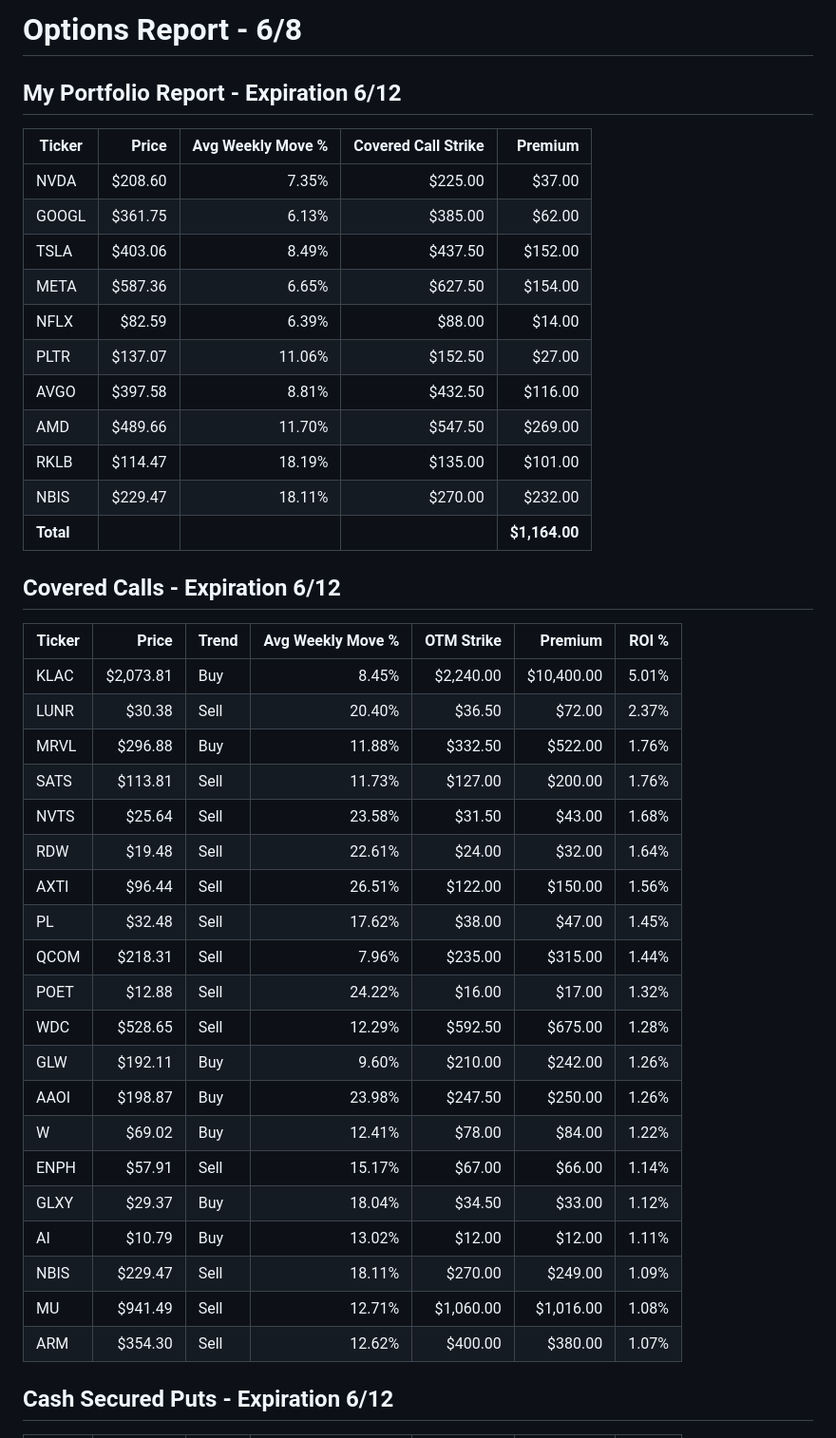
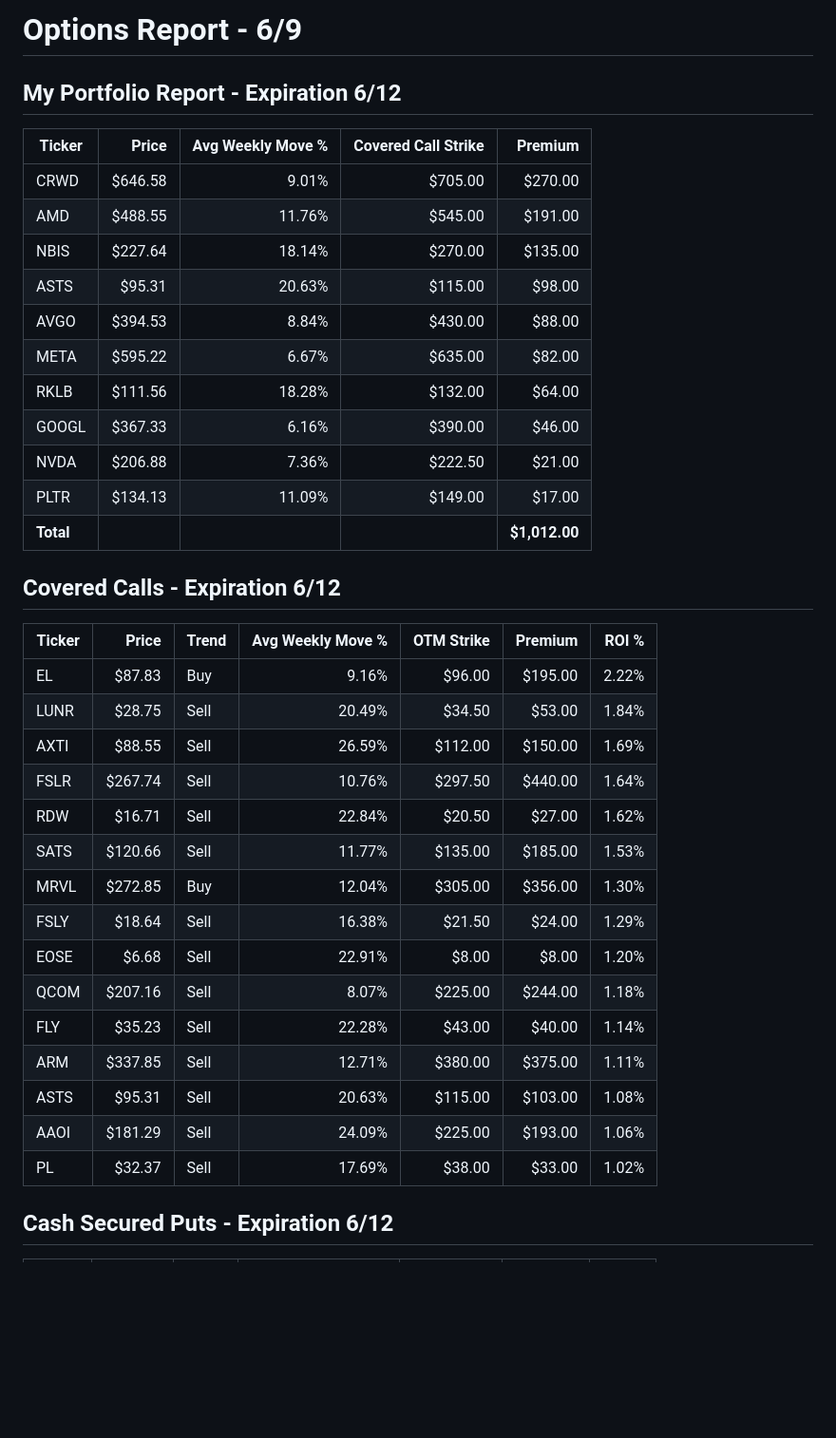
Before and after one commit to streamboxestv/options-report, a Markdown page: options_report.md, the part around one of its changes. Shown at 95% size. GitHub-like rendering; blank space fills up the shorter version.

Commit message:
Refresh options report markdown for 6/9

```diff
--- a/options_report.md
+++ b/options_report.md
@@ -1,45 +1,40 @@
-# Options Report - 6/8
+# Options Report - 6/9
 
 ## My Portfolio Report - Expiration 6/12
 
 | Ticker    | Price   | Avg Weekly Move % | Covered Call Strike | Premium       |
 | --------- | ------: | ----------------: | ------------------: | ------------: |
-| NVDA      | $208.60 |             7.35% |             $225.00 |        $37.00 |
-| GOOGL     | $361.75 |             6.13% |             $385.00 |        $62.00 |
-| TSLA      | $403.06 |             8.49% |             $437.50 |       $152.00 |
-| META      | $587.36 |             6.65% |             $627.50 |       $154.00 |
-| NFLX      |  $82.59 |             6.39% |              $88.00 |        $14.00 |
-| PLTR      | $137.07 |            11.06% |             $152.50 |        $27.00 |
-| AVGO      | $397.58 |             8.81% |             $432.50 |       $116.00 |
-| AMD       | $489.66 |            11.70% |             $547.50 |       $269.00 |
-| RKLB      | $114.47 |            18.19% |             $135.00 |       $101.00 |
-| NBIS      | $229.47 |            18.11% |             $270.00 |       $232.00 |
-| **Total** |         |                   |                     | **$1,164.00** |
+| CRWD      | $646.58 |             9.01% |             $705.00 |       $270.00 |
+| AMD       | $488.55 |            11.76% |             $545.00 |       $191.00 |
+| NBIS      | $227.64 |            18.14% |             $270.00 |       $135.00 |
+| ASTS      |  $95.31 |            20.63% |             $115.00 |        $98.00 |
+| AVGO      | $394.53 |             8.84% |             $430.00 |        $88.00 |
+| META      | $595.22 |             6.67% |             $635.00 |        $82.00 |
+| RKLB      | $111.56 |            18.28% |             $132.00 |        $64.00 |
+| GOOGL     | $367.33 |             6.16% |             $390.00 |        $46.00 |
+| NVDA      | $206.88 |             7.36% |             $222.50 |        $21.00 |
+| PLTR      | $134.13 |            11.09% |             $149.00 |        $17.00 |
+| **Total** |         |                   |                     | **$1,012.00** |
 
 ## Covered Calls - Expiration 6/12
 
-| Ticker | Price     | Trend | Avg Weekly Move % | OTM Strike | Premium    | ROI % |
-| ------ | --------: | ----- | ----------------: | ---------: | ---------: | ----: |
-| KLAC   | $2,073.81 | Buy   |             8.45% |  $2,240.00 | $10,400.00 | 5.01% |
-| LUNR   |    $30.38 | Sell  |            20.40% |     $36.50 |     $72.00 | 2.37% |
-| MRVL   |   $296.88 | Buy   |            11.88% |    $332.50 |    $522.00 | 1.76% |
-| SATS   |   $113.81 | Sell  |            11.73% |    $127.00 |    $200.00 | 1.76% |
-| NVTS   |    $25.64 | Sell  |            23.58% |     $31.50 |     $43.00 | 1.68% |
-| RDW    |    $19.48 | Sell  |            22.61% |     $24.00 |     $32.00 | 1.64% |
-| AXTI   |    $96.44 | Sell  |            26.51% |    $122.00 |    $150.00 | 1.56% |
-| PL     |    $32.48 | Sell  |            17.62% |     $38.00 |     $47.00 | 1.45% |
-| QCOM   |   $218.31 | Sell  |             7.96% |    $235.00 |    $315.00 | 1.44% |
-| POET   |    $12.88 | Sell  |            24.22% |     $16.00 |     $17.00 | 1.32% |
-| WDC    |   $528.65 | Sell  |            12.29% |    $592.50 |    $675.00 | 1.28% |
-| GLW    |   $192.11 | Buy   |             9.60% |    $210.00 |    $242.00 | 1.26% |
-| AAOI   |   $198.87 | Buy   |            23.98% |    $247.50 |    $250.00 | 1.26% |
-| W      |    $69.02 | Buy   |            12.41% |     $78.00 |     $84.00 | 1.22% |
-| ENPH   |    $57.91 | Sell  |            15.17% |     $67.00 |     $66.00 | 1.14% |
-| GLXY   |    $29.37 | Buy   |            18.04% |     $34.50 |     $33.00 | 1.12% |
-| AI     |    $10.79 | Buy   |            13.02% |     $12.00 |     $12.00 | 1.11% |
-| NBIS   |   $229.47 | Sell  |            18.11% |    $270.00 |    $249.00 | 1.09% |
-| MU     |   $941.49 | Sell  |            12.71% |  $1,060.00 |  $1,016.00 | 1.08% |
-| ARM    |   $354.30 | Sell  |            12.62% |    $400.00 |    $380.00 | 1.07% |
+| Ticker | Price   | Trend | Avg Weekly Move % | OTM Strike | Premium | ROI % |
+| ------ | ------: | ----- | ----------------: | ---------: | ------: | ----: |
+| EL     |  $87.83 | Buy   |             9.16% |     $96.00 | $195.00 | 2.22% |
+| LUNR   |  $28.75 | Sell  |            20.49% |     $34.50 |  $53.00 | 1.84% |
+| AXTI   |  $88.55 | Sell  |            26.59% |    $112.00 | $150.00 | 1.69% |
+| FSLR   | $267.74 | Sell  |            10.76% |    $297.50 | $440.00 | 1.64% |
+| RDW    |  $16.71 | Sell  |            22.84% |     $20.50 |  $27.00 | 1.62% |
+| SATS   | $120.66 | Sell  |            11.77% |    $135.00 | $185.00 | 1.53% |
+| MRVL   | $272.85 | Buy   |            12.04% |    $305.00 | $356.00 | 1.30% |
+| FSLY   |  $18.64 | Sell  |            16.38% |     $21.50 |  $24.00 | 1.29% |
+| EOSE   |   $6.68 | Sell  |            22.91% |      $8.00 |   $8.00 | 1.20% |
+| QCOM   | $207.16 | Sell  |             8.07% |    $225.00 | $244.00 | 1.18% |
+| FLY    |  $35.23 | Sell  |            22.28% |     $43.00 |  $40.00 | 1.14% |
+| ARM    | $337.85 | Sell  |            12.71% |    $380.00 | $375.00 | 1.11% |
+| ASTS   |  $95.31 | Sell  |            20.63% |    $115.00 | $103.00 | 1.08% |
+| AAOI   | $181.29 | Sell  |            24.09% |    $225.00 | $193.00 | 1.06% |
+| PL     |  $32.37 | Sell  |            17.69% |     $38.00 |  $33.00 | 1.02% |
 
 ## Cash Secured Puts - Expiration 6/12
 
```
Also changed, not shown: other parts of options_report.md (+11 -23 lines).
